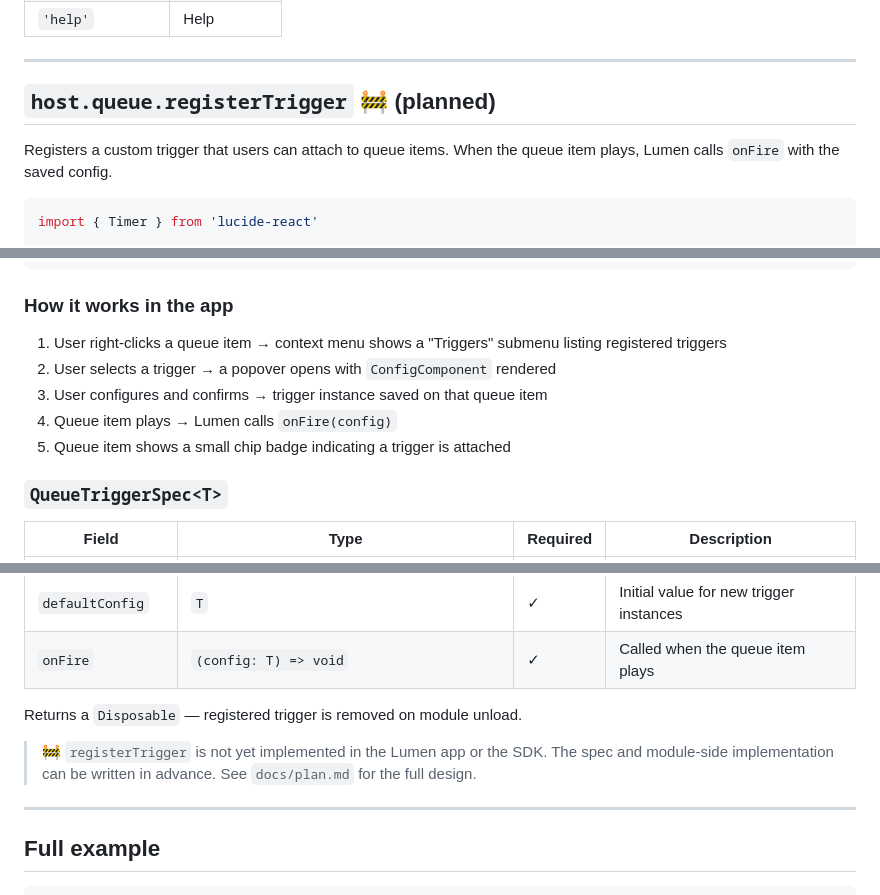
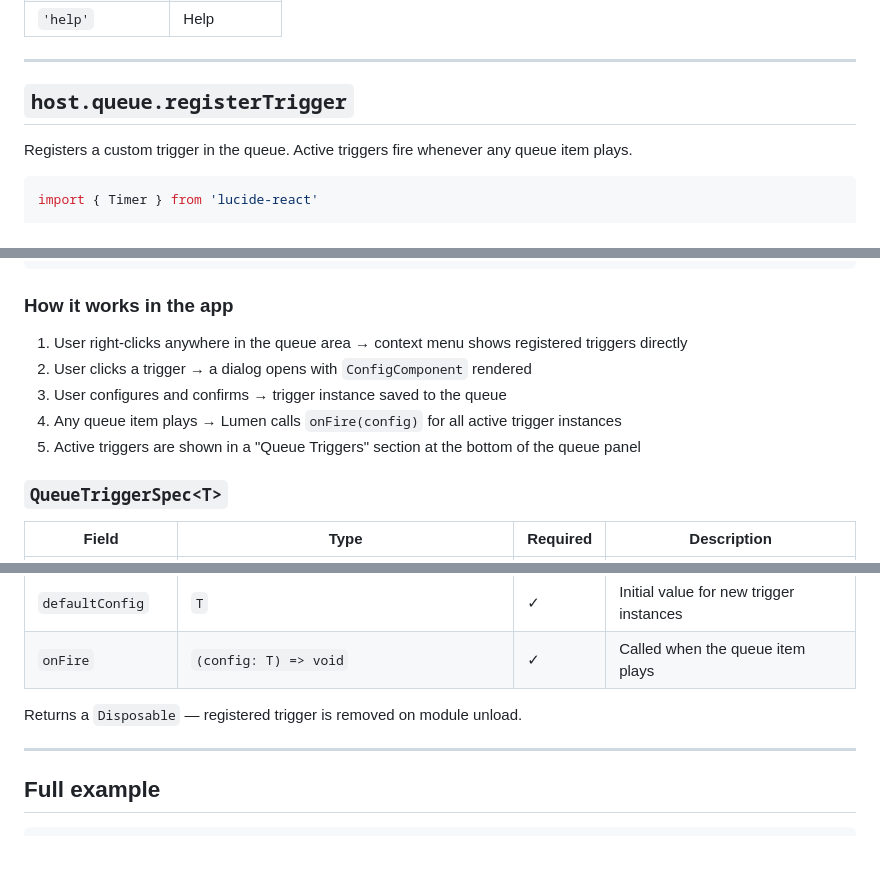
Before and after one commit to Lumen-media/lumen, a Markdown page: docs/module-api-reference.md, 3 parts joined by grey strips. Drawn GitHub-style; blank space fills up the shorter version.

Commit message:
docs: remove planned marker and update registerTrigger description

````diff
--- a/docs/module-api-reference.md
+++ b/docs/module-api-reference.md
@@ -754,9 +754,9 @@ host.menus.register({
 
 ---
 
-## `host.queue.registerTrigger` 🚧 (planned)
+## `host.queue.registerTrigger`
 
-Registers a custom trigger that users can attach to queue items. When the queue item plays, Lumen calls `onFire` with the saved config.
+Registers a custom trigger in the queue. Active triggers fire whenever any queue item plays.
 
 ```ts
 import { Timer } from 'lucide-react'
@@ -776,11 +776,11 @@ host.queue.registerTrigger({
 
 ### How it works in the app
 
-1. User right-clicks a queue item → context menu shows a "Triggers" submenu listing registered triggers
-2. User selects a trigger → a popover opens with `ConfigComponent` rendered
-3. User configures and confirms → trigger instance saved on that queue item
-4. Queue item plays → Lumen calls `onFire(config)`
-5. Queue item shows a small chip badge indicating a trigger is attached
+1. User right-clicks anywhere in the queue area → context menu shows registered triggers directly
+2. User clicks a trigger → a dialog opens with `ConfigComponent` rendered
+3. User configures and confirms → trigger instance saved to the queue
+4. Any queue item plays → Lumen calls `onFire(config)` for all active trigger instances
+5. Active triggers are shown in a "Queue Triggers" section at the bottom of the queue panel
 
 ### `QueueTriggerSpec<T>`
 
@@ -795,7 +795,6 @@ host.queue.registerTrigger({
 
 Returns a `Disposable` — registered trigger is removed on module unload.
 
-> 🚧 `registerTrigger` is not yet implemented in the Lumen app or the SDK. The spec and module-side implementation can be written in advance. See `docs/plan.md` for the full design.
 
 ---
 
````
